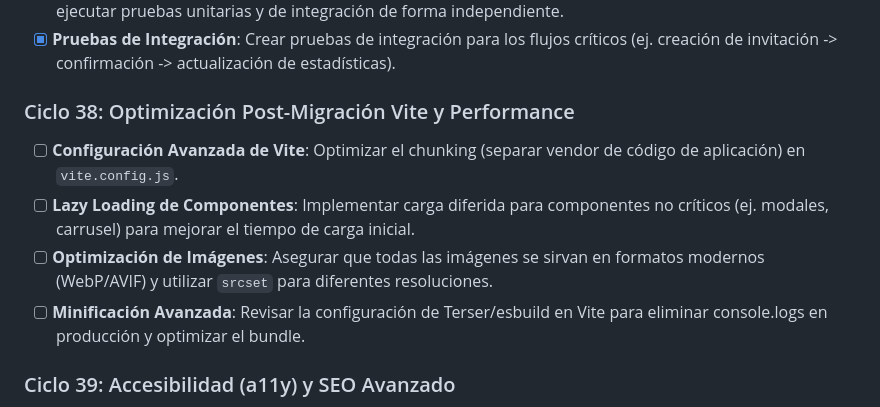
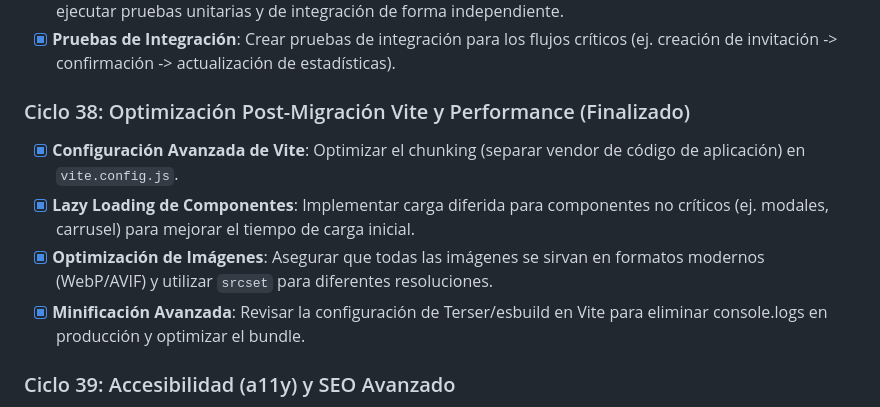
Before and after one commit to Diegoztag/Invitacion-boda, a Markdown page: docs/roadmap.md, the part around the change. Rendered like a GitHub page.

Commit message:
docs: marcar ciclo 38 como finalizado en roadmap

```diff
--- a/docs/roadmap.md
+++ b/docs/roadmap.md
@@ -96,12 +96,12 @@ Este documento sirve como guía de buenas prácticas, mejoras y correcciones par
 - [x] **Separar Pruebas Unitarias y de Integración**: Crear configuraciones y scripts de npm separados para ejecutar pruebas unitarias y de integración de forma independiente.
 - [x] **Pruebas de Integración**: Crear pruebas de integración para los flujos críticos (ej. creación de invitación -> confirmación -> actualización de estadísticas).
 
-### Ciclo 38: Optimización Post-Migración Vite y Performance
+### Ciclo 38: Optimización Post-Migración Vite y Performance (Finalizado)
 
-- [ ] **Configuración Avanzada de Vite**: Optimizar el chunking (separar vendor de código de aplicación) en `vite.config.js`.
-- [ ] **Lazy Loading de Componentes**: Implementar carga diferida para componentes no críticos (ej. modales, carrusel) para mejorar el tiempo de carga inicial.
-- [ ] **Optimización de Imágenes**: Asegurar que todas las imágenes se sirvan en formatos modernos (WebP/AVIF) y utilizar `srcset` para diferentes resoluciones.
-- [ ] **Minificación Avanzada**: Revisar la configuración de Terser/esbuild en Vite para eliminar console.logs en producción y optimizar el bundle.
+- [x] **Configuración Avanzada de Vite**: Optimizar el chunking (separar vendor de código de aplicación) en `vite.config.js`.
+- [x] **Lazy Loading de Componentes**: Implementar carga diferida para componentes no críticos (ej. modales, carrusel) para mejorar el tiempo de carga inicial.
+- [x] **Optimización de Imágenes**: Asegurar que todas las imágenes se sirvan en formatos modernos (WebP/AVIF) y utilizar `srcset` para diferentes resoluciones.
+- [x] **Minificación Avanzada**: Revisar la configuración de Terser/esbuild en Vite para eliminar console.logs en producción y optimizar el bundle.
 
 ### Ciclo 39: Accesibilidad (a11y) y SEO Avanzado
 
```
